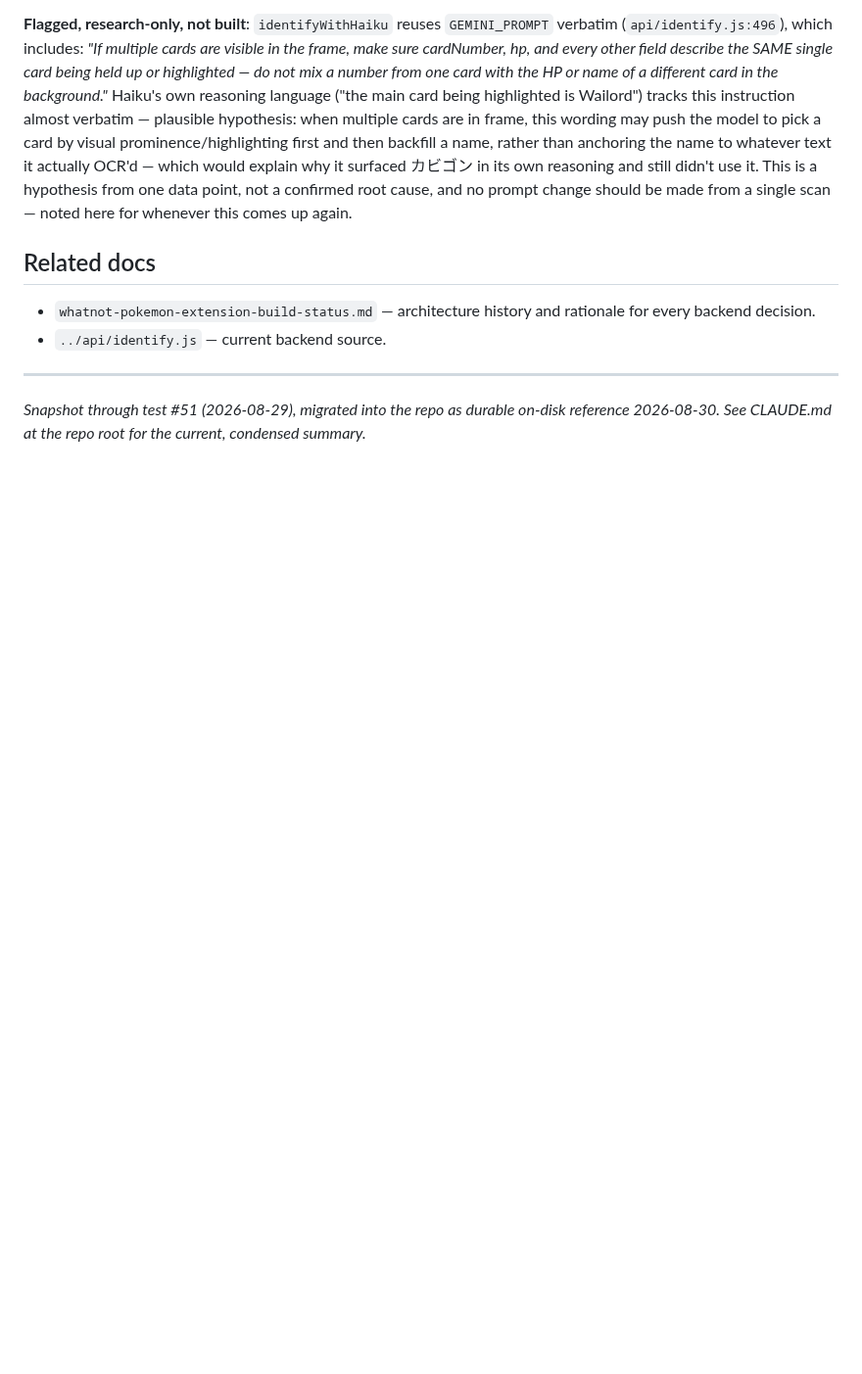
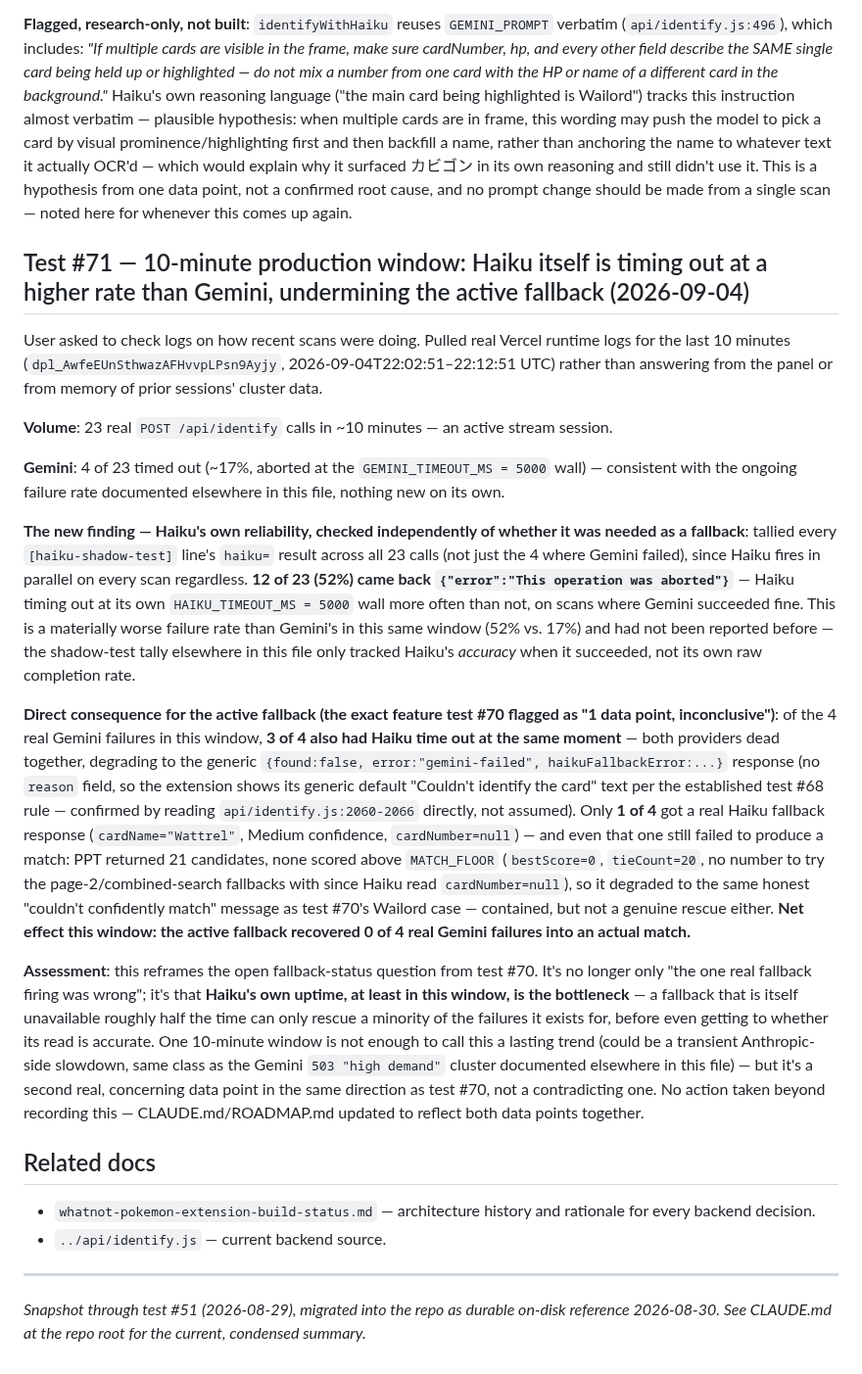
Before and after one commit to emg31795/whatnot-pokemon-identify, a Markdown page: docs/test-cases.md, the part around the change. Shown at 98% size. Drawn GitHub-style; blank space fills up the shorter version.

```diff
--- a/docs/test-cases.md
+++ b/docs/test-cases.md
@@ -2174,6 +2174,63 @@ use it. This is a hypothesis from one data point, not a confirmed root
 cause, and no prompt change should be made from a single scan — noted
 here for whenever this comes up again.
 
+## Test #71 — 10-minute production window: Haiku itself is timing out at a higher rate than Gemini, undermining the active fallback (2026-09-04)
+
+User asked to check logs on how recent scans were doing. Pulled real
+Vercel runtime logs for the last 10 minutes (`dpl_AwfeEUnSthwazAFHvvpLPsn9Ayjy`,
+2026-09-04T22:02:51–22:12:51 UTC) rather than answering from the panel
+or from memory of prior sessions' cluster data.
+
+**Volume**: 23 real `POST /api/identify` calls in ~10 minutes — an
+active stream session.
+
+**Gemini**: 4 of 23 timed out (~17%, aborted at the `GEMINI_TIMEOUT_MS
+= 5000` wall) — consistent with the ongoing failure rate documented
+elsewhere in this file, nothing new on its own.
+
+**The new finding — Haiku's own reliability, checked independently of
+whether it was needed as a fallback**: tallied every
+`[haiku-shadow-test]` line's `haiku=` result across all 23 calls (not
+just the 4 where Gemini failed), since Haiku fires in parallel on every
+scan regardless. **12 of 23 (52%) came back `{"error":"This operation
+was aborted"}`** — Haiku timing out at its own `HAIKU_TIMEOUT_MS =
+5000` wall more often than not, on scans where Gemini succeeded fine.
+This is a materially worse failure rate than Gemini's in this same
+window (52% vs. 17%) and had not been reported before — the shadow-test
+tally elsewhere in this file only tracked Haiku's *accuracy* when it
+succeeded, not its own raw completion rate.
+
+**Direct consequence for the active fallback (the exact feature test
+#70 flagged as "1 data point, inconclusive")**: of the 4 real Gemini
+failures in this window, **3 of 4 also had Haiku time out at the same
+moment** — both providers dead together, degrading to the generic
+`{found:false, error:"gemini-failed", haikuFallbackError:...}` response
+(no `reason` field, so the extension shows its generic default
+"Couldn't identify the card" text per the established test #68 rule —
+confirmed by reading `api/identify.js:2060-2066` directly, not
+assumed). Only **1 of 4** got a real Haiku fallback response
+(`cardName="Wattrel"`, Medium confidence, `cardNumber=null`) — and even
+that one still failed to produce a match: PPT returned 21 candidates,
+none scored above `MATCH_FLOOR` (`bestScore=0`, `tieCount=20`, no
+number to try the page-2/combined-search fallbacks with since Haiku
+read `cardNumber=null`), so it degraded to the same honest "couldn't
+confidently match" message as test #70's Wailord case — contained, but
+not a genuine rescue either. **Net effect this window: the active
+fallback recovered 0 of 4 real Gemini failures into an actual match.**
+
+**Assessment**: this reframes the open fallback-status question from
+test #70. It's no longer only "the one real fallback firing was wrong";
+it's that **Haiku's own uptime, at least in this window, is the
+bottleneck** — a fallback that is itself unavailable roughly half the
+time can only rescue a minority of the failures it exists for, before
+even getting to whether its read is accurate. One 10-minute window is
+not enough to call this a lasting trend (could be a transient Anthropic-
+side slowdown, same class as the Gemini `503 "high demand"` cluster
+documented elsewhere in this file) — but it's a second real, concerning
+data point in the same direction as test #70, not a contradicting one.
+No action taken beyond recording this — CLAUDE.md/ROADMAP.md updated to
+reflect both data points together.
+
 ## Related docs
 
 - `whatnot-pokemon-extension-build-status.md` — architecture history and
```
Also changed, not shown: CLAUDE.md (+29 -1 lines), docs/ROADMAP.md (+13 -2 lines).
